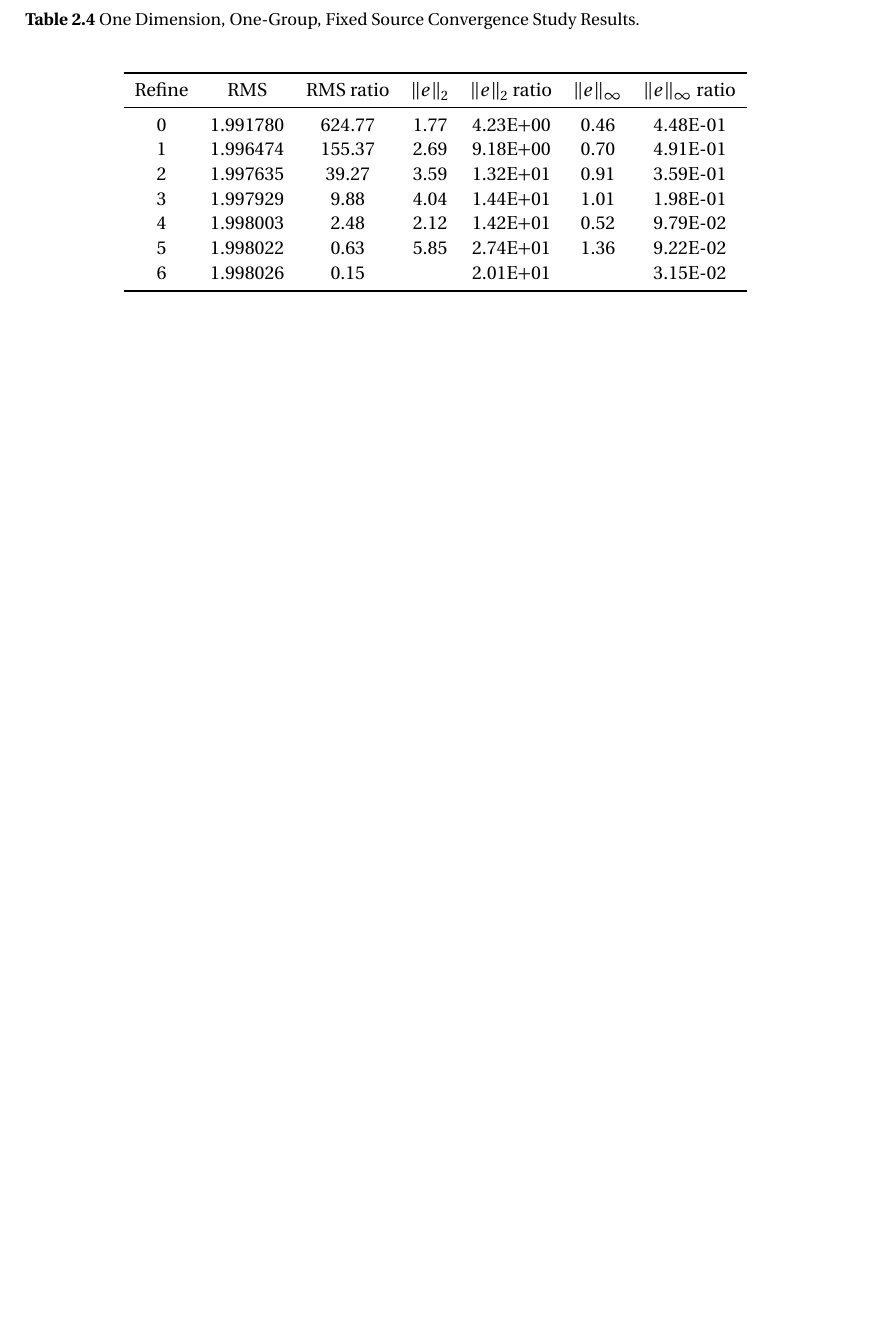
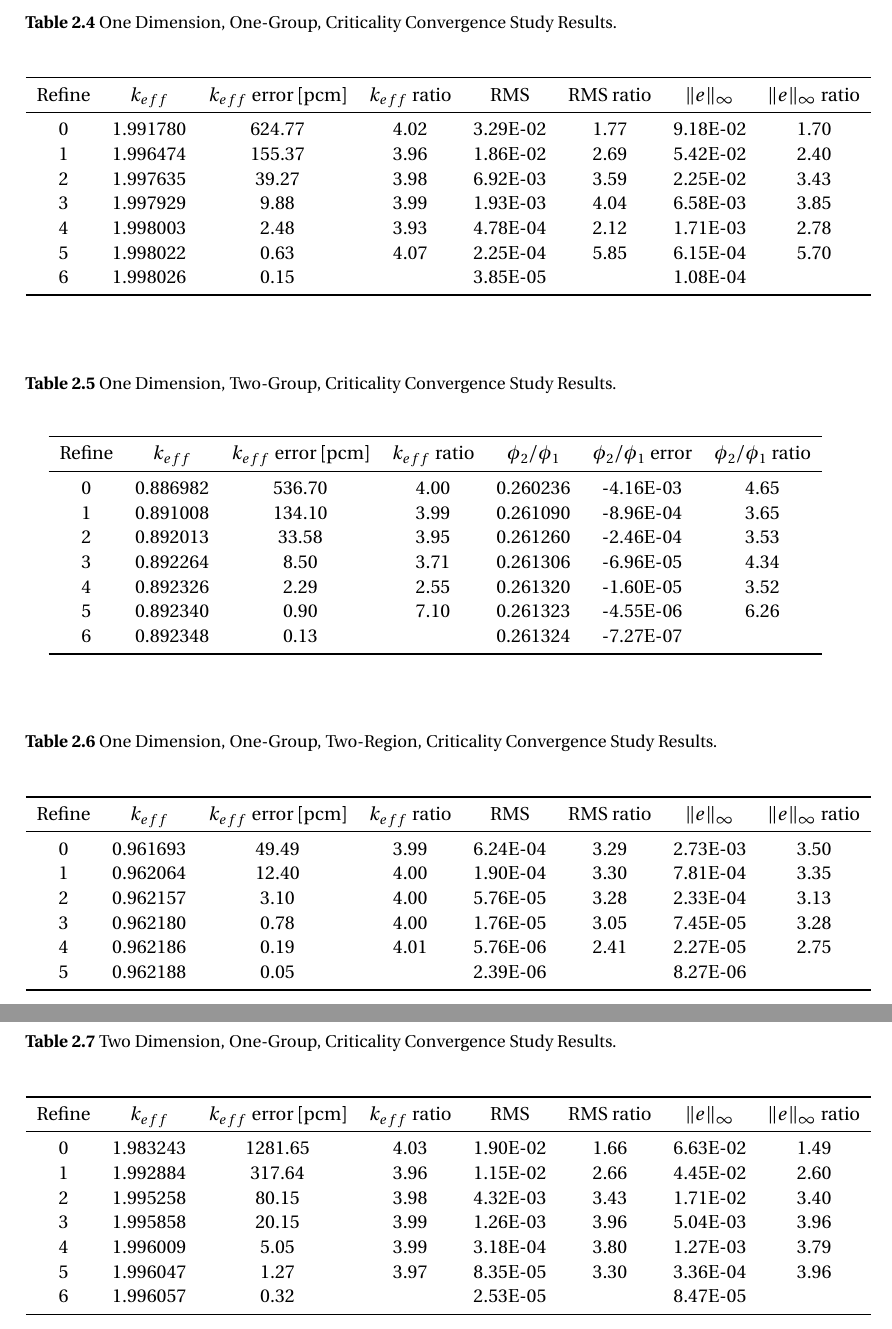
Before and after one commit to wcdawn/WilliamDawn-thesis, a LaTeX thesis (WilliamDawn-thesis.tex, which reads ch02_neutronDiffusion/ch02_neutronDiffusion.tex): part of page 32 of 43 before the commit and two parts of pages 32 and 33 of 44 after it, the two joined at a grey line, cut so that both start at the same text, the shorter picture padded with empty space. Compiled offline with pdfLaTeX.

Commit message:
Update on Overleaf.

```diff
--- a/ch02_neutronDiffusion/ch02_neutronDiffusion.tex
+++ b/ch02_neutronDiffusion/ch02_neutronDiffusion.tex
@@ -776,28 +775,88 @@
       \end{table}
     \subsubsection{One Dimension, One-Group, Criticality}
       \begin{table}
-        \caption{One Dimension, One-Group, Fixed Source Convergence Study
+        \caption{One Dimension, One-Group, Criticality Convergence Study
           Results.}
-        \label{tab:1dfixedsrc}
+        \label{tab:1d1g}
         \begin{center}
-          \begin{tabular}{ccccccc}
+          \begin{tabular}{cccccccccc}
             \toprule
-            Refine & RMS & RMS ratio & $\|e\|_2$ & $\|e\|_2$ ratio &
-              $\|e\|_{\infty}$ & $\|e\|_{\infty}$ ratio \\
+            Refine & $\keff$ & $\keff$ error [pcm] & $\keff$ ratio & RMS &
+              RMS ratio  & $\|e\|_{\infty}$ & $\|e\|_{\infty}$ ratio \\
             \midrule
             \csvreader[
               %head to column names,
               late after line=\\,
               late after last line=\\\bottomrule,]
               {ch02_neutronDiffusion/data/1d1g.csv}{}
-              {\csvcoli & \csvcolii & \csvcoliii & \csvcolvi & \csvcolvii &
-              \csvcolviii & \csvcolix}
+              {\csvcoli & \csvcolii & \csvcoliii & \csvcoliv & \csvcolv &
+              \csvcolvi & \csvcolxi & \csvcolxii}
           \end{tabular}
         \end{center}
       \end{table}
     \subsubsection{One Dimension, Two-Group, Criticality}
+      \begin{table}
+        \caption{One Dimension, Two-Group, Criticality Convergence Study
+          Results.}
+        \label{tab:1d2g}
+        \begin{center}
+          \begin{tabular}{ccccccc}
+            \toprule
+            Refine & $\keff$ & $\keff$ error [pcm] & $\keff$ ratio &
+              $\phi_2/\phi_1$ & $\phi_2/\phi_1$ error & $\phi_2/\phi_1$ ratio \\
+            \midrule
+            \csvreader[
+              %head to column names,
+              late after line=\\,
+              late after last line=\\\bottomrule,]
+              {ch02_neutronDiffusion/data/1d2g.csv}{}
+              {\csvcoli & \csvcolii & \csvcoliii & \csvcoliv & \csvcolv &
+              \csvcolvi & \csvcolvii}
+          \end{tabular}
+        \end{center}
+      \end{table}
     \subsubsection{One Dimension, One-Group, Two-Region, Criticality}
+      \begin{table}
+        \caption{One Dimension, One-Group, Two-Region, Criticality Convergence
+          Study Results.}
+        \label{tab:2reg}
+        \begin{center}
+          \begin{tabular}{cccccccccc}
+            \toprule
+            Refine & $\keff$ & $\keff$ error [pcm] & $\keff$ ratio & RMS &
+              RMS ratio  & $\|e\|_{\infty}$ & $\|e\|_{\infty}$ ratio \\
+            \midrule
+            \csvreader[
+              %head to column names,
+              late after line=\\,
+              late after last line=\\\bottomrule,]
+              {ch02_neutronDiffusion/data/2reg.csv}{}
+              {\csvcoli & \csvcolii & \csvcoliii & \csvcoliv & \csvcolv &
+              \csvcolvi & \csvcolxi & \csvcolxii}
+          \end{tabular}
+        \end{center}
+      \end{table}
     \subsubsection{Two Dimension, One-Group, Criticality}
+      \begin{table}
+        \caption{Two Dimension, One-Group, Criticality Convergence Study
+          Results.}
+        \label{tab:2d1g}
+        \begin{center}
+          \begin{tabular}{cccccccccc}
+            \toprule
+            Refine & $\keff$ & $\keff$ error [pcm] & $\keff$ ratio & RMS &
+              RMS ratio  & $\|e\|_{\infty}$ & $\|e\|_{\infty}$ ratio \\
+            \midrule
+            \csvreader[
+              %head to column names,
+              late after line=\\,
+              late after last line=\\\bottomrule,]
+              {ch02_neutronDiffusion/data/2d1g.csv}{}
+              {\csvcoli & \csvcolii & \csvcoliii & \csvcoliv & \csvcolv &
+              \csvcolvi & \csvcolxi & \csvcolxii}
+          \end{tabular}
+        \end{center}
+      \end{table}
   \subsection{Two Dimension Reactors}
     \subsubsection{VVER440}
     \subsubsection{SNR}
```
Also changed, not shown: ch02_neutronDiffusion/ch02_neutronDiffusion.tex (9 more changed lines).
